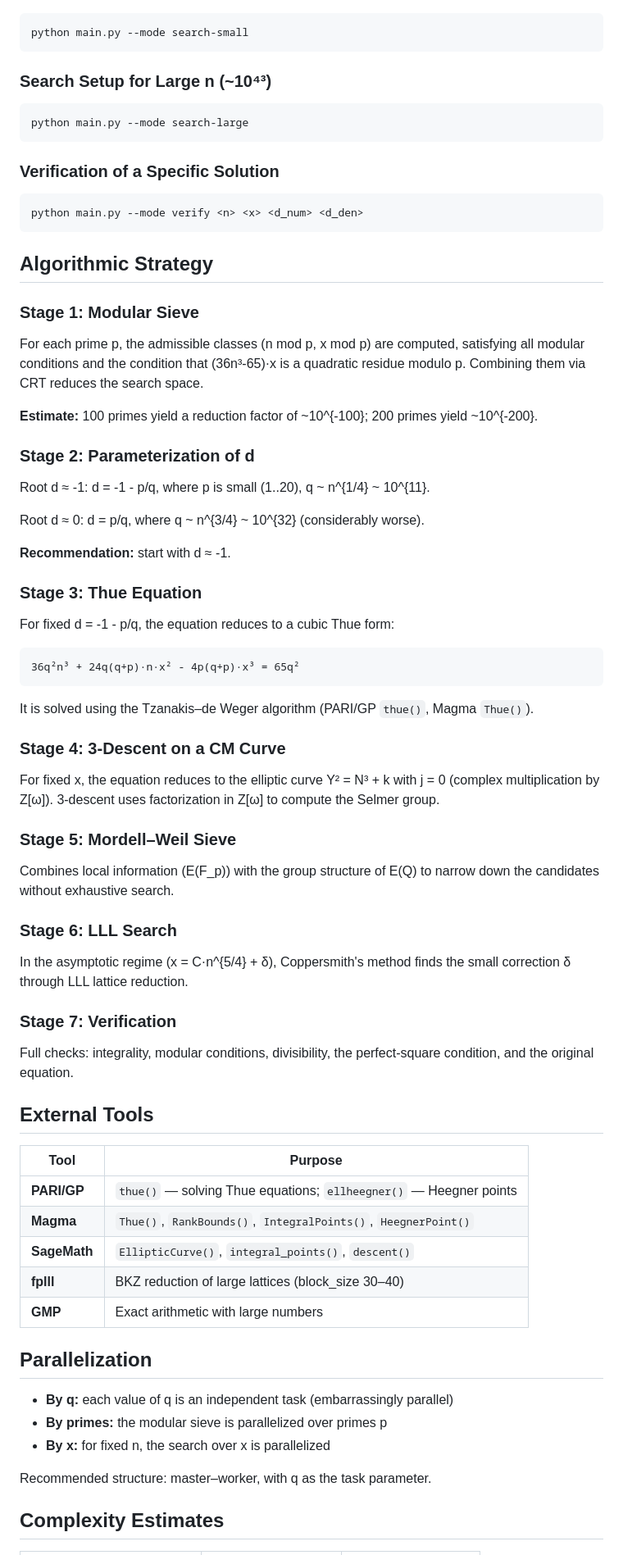
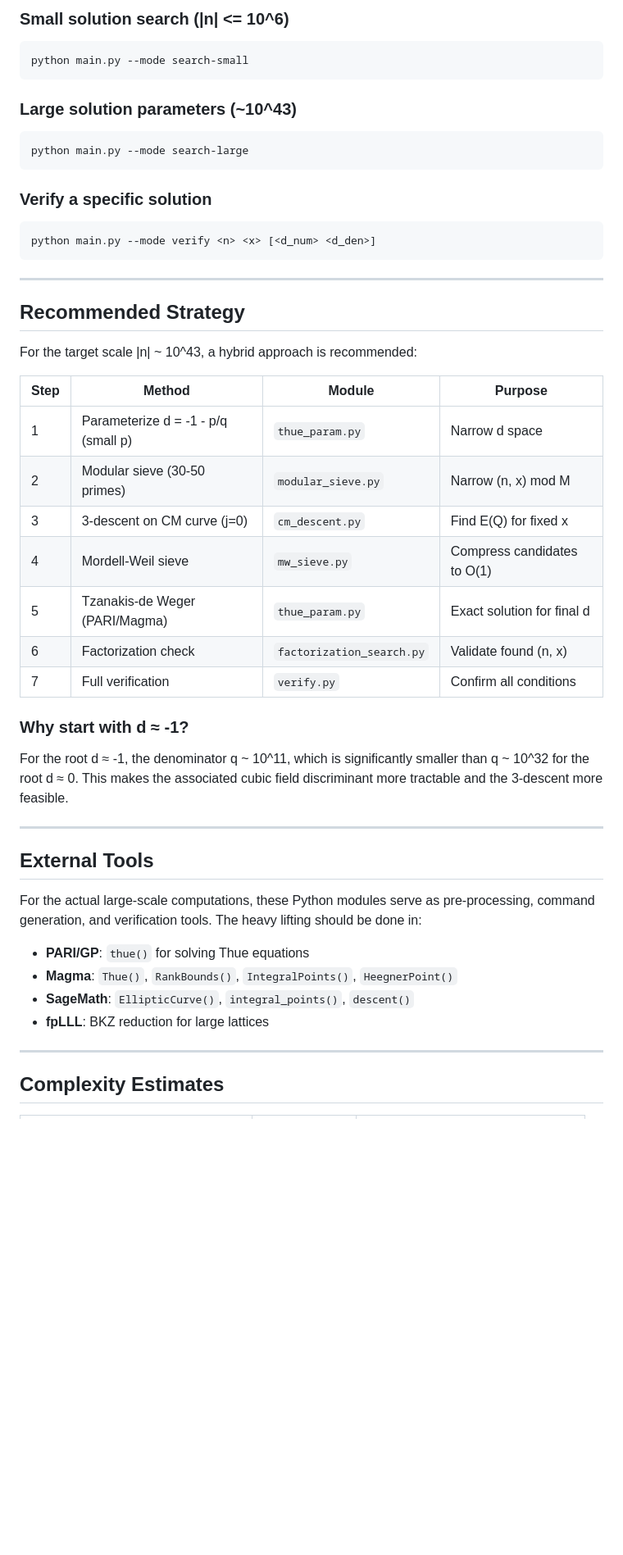
Before and after one commit to JAgbanwa/SomethingNew, a Markdown page: 390 /Scripts for large-scale computations /README.md, the part around one of its changes. Shown at 82% size. GitHub-like rendering; blank space fills up the shorter version.

Commit message:
Revise README for Diophantine Equation Solver
Updated README to clarify problem statement and project structure for Diophantine Equation Solver.

````diff
--- a/390 /Scripts for large-scale computations /README.md
+++ b/390 /Scripts for large-scale computations /README.md
@@ -47,86 +74,55 @@ python main.py --mode sieve
 
+### Small solution search (|n| <= 10^6)
 ```bash
 python main.py --mode search-small
 ```
 
-### Search Setup for Large n (~10⁴³)
-
+### Large solution parameters (~10^43)
 ```bash
 python main.py --mode search-large
 ```
 
-### Verification of a Specific Solution
-
+### Verify a specific solution
 ```bash
-python main.py --mode verify <n> <x> <d_num> <d_den>
+python main.py --mode verify <n> <x> [<d_num> <d_den>]
 ```
 
-## Algorithmic Strategy
+---
 
-### Stage 1: Modular Sieve
+## Recommended Strategy
 
-For each prime p, the admissible classes (n mod p, x mod p) are computed,
-satisfying all modular conditions and the condition that (36n³-65)·x is a quadratic residue modulo p.
-Combining them via CRT reduces the search space.
+For the target scale |n| ~ 10^43, a hybrid approach is recommended:
 
-**Estimate:** 100 primes yield a reduction factor of ~10^{-100}; 200 primes yield ~10^{-200}.
+| Step | Method | Module | Purpose |
+|------|--------|--------|---------|
+| 1 | Parameterize d = -1 - p/q (small p) | `thue_param.py` | Narrow d space |
+| 2 | Modular sieve (30-50 primes) | `modular_sieve.py` | Narrow (n, x) mod M |
+| 3 | 3-descent on CM curve (j=0) | `cm_descent.py` | Find E(Q) for fixed x |
+| 4 | Mordell-Weil sieve | `mw_sieve.py` | Compress candidates to O(1) |
+| 5 | Tzanakis-de Weger (PARI/Magma) | `thue_param.py` | Exact solution for final d |
+| 6 | Factorization check | `factorization_search.py` | Validate found (n, x) |
+| 7 | Full verification | `verify.py` | Confirm all conditions |
 
-### Stage 2: Parameterization of d
+### Why start with d ≈ -1?
 
-Root d ≈ -1: d = -1 - p/q, where p is small (1..20), q ~ n^{1/4} ~ 10^{11}.
+For the root d ≈ -1, the denominator q ~ 10^11, which is significantly
+smaller than q ~ 10^32 for the root d ≈ 0. This makes the associated
+cubic field discriminant more tractable and the 3-descent more feasible.
 
-Root d ≈ 0: d = p/q, where q ~ n^{3/4} ~ 10^{32} (considerably worse).
-
-**Recommendation:** start with d ≈ -1.
-
-### Stage 3: Thue Equation
-
-For fixed d = -1 - p/q, the equation reduces to a cubic Thue form:
-
-```
-36q²n³ + 24q(q+p)·n·x² - 4p(q+p)·x³ = 65q²
-```
-
-It is solved using the Tzanakis–de Weger algorithm (PARI/GP `thue()`, Magma `Thue()`).
-
-### Stage 4: 3-Descent on a CM Curve
-
-For fixed x, the equation reduces to the elliptic curve Y² = N³ + k
-with j = 0 (complex multiplication by Z[ω]). 3-descent uses factorization
-in Z[ω] to compute the Selmer group.
-
-### Stage 5: Mordell–Weil Sieve
-
-Combines local information (E(F_p)) with the group structure of E(Q)
-to narrow down the candidates without exhaustive search.
-
-### Stage 6: LLL Search
-
-In the asymptotic regime (x = C·n^{5/4} + δ), Coppersmith's method
-finds the small correction δ through LLL lattice reduction.
-
-### Stage 7: Verification
-
-Full checks: integrality, modular conditions, divisibility, the perfect-square condition,
-and the original equation.
+---
 
 ## External Tools
 
-| Tool | Purpose |
-|------|---------|
-| **PARI/GP** | `thue()` — solving Thue equations; `ellheegner()` — Heegner points |
-| **Magma** | `Thue()`, `RankBounds()`, `IntegralPoints()`, `HeegnerPoint()` |
-| **SageMath** | `EllipticCurve()`, `integral_points()`, `descent()` |
-| **fplll** | BKZ reduction of large lattices (block_size 30–40) |
-| **GMP** | Exact arithmetic with large numbers |
+For the actual large-scale computations, these Python modules serve as
+pre-processing, command generation, and verification tools. The heavy
+lifting should be done in:
 
-## Parallelization
+- **PARI/GP**: `thue()` for solving Thue equations
+- **Magma**: `Thue()`, `RankBounds()`, `IntegralPoints()`, `HeegnerPoint()`
+- **SageMath**: `EllipticCurve()`, `integral_points()`, `descent()`
+- **fpLLL**: BKZ reduction for large lattices
 
-- **By q:** each value of q is an independent task (embarrassingly parallel)
-- **By primes:** the modular sieve is parallelized over primes p
-- **By x:** for fixed n, the search over x is parallelized
-
-Recommended structure: master–worker, with q as the task parameter.
+---
 
 ## Complexity Estimates
 
````
Also changed, not shown: other parts of 390 /Scripts for large-scale computations /README.md (+75 -38 lines).
